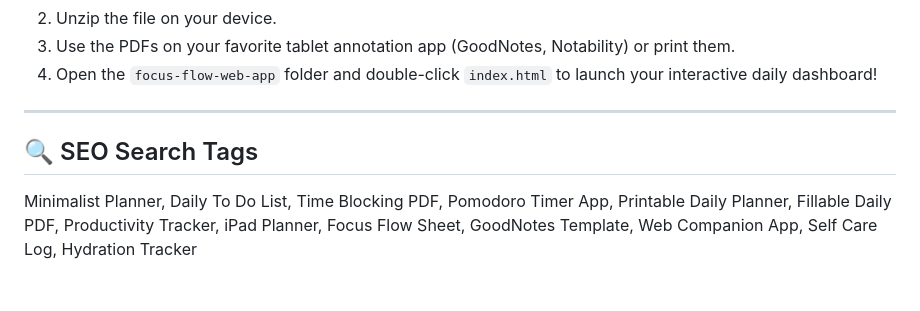
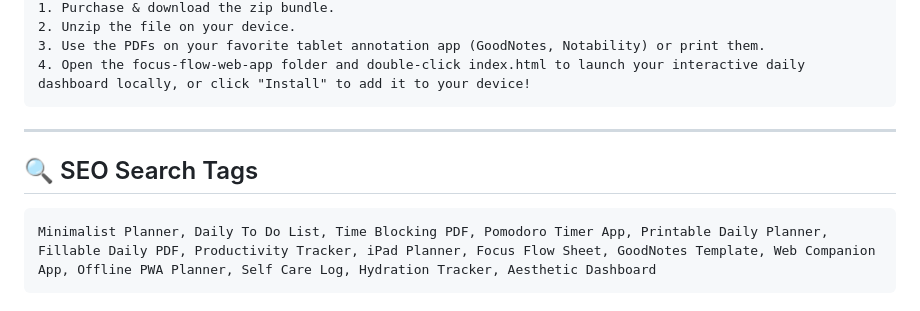
Before and after one commit to iederees-create/focus-flow-planner, a Markdown page: listing_details.md, the part around one of its changes. Rendered like a GitHub page.

````diff
--- a/listing_details.md
+++ b/listing_details.md
@@ -57,9 +61,12 @@ Most digital planners are passive. The Focus Flow Companion App is active and re
 1. Purchase & download the zip bundle.
 2. Unzip the file on your device.
 3. Use the PDFs on your favorite tablet annotation app (GoodNotes, Notability) or print them.
-4. Open the `focus-flow-web-app` folder and double-click `index.html` to launch your interactive daily dashboard!
+4. Open the focus-flow-web-app folder and double-click index.html to launch your interactive daily dashboard locally, or click "Install" to add it to your device!
+```
 
 ---
 
 ## 🔍 SEO Search Tags
-Minimalist Planner, Daily To Do List, Time Blocking PDF, Pomodoro Timer App, Printable Daily Planner, Fillable Daily PDF, Productivity Tracker, iPad Planner, Focus Flow Sheet, GoodNotes Template, Web Companion App, Self Care Log, Hydration Tracker
+```text
+Minimalist Planner, Daily To Do List, Time Blocking PDF, Pomodoro Timer App, Printable Daily Planner, Fillable Daily PDF, Productivity Tracker, iPad Planner, Focus Flow Sheet, GoodNotes Template, Web Companion App, Offline PWA Planner, Self Care Log, Hydration Tracker, Aesthetic Dashboard
+```
````
Also changed, not shown: other parts of listing_details.md (+31 -27 lines).
